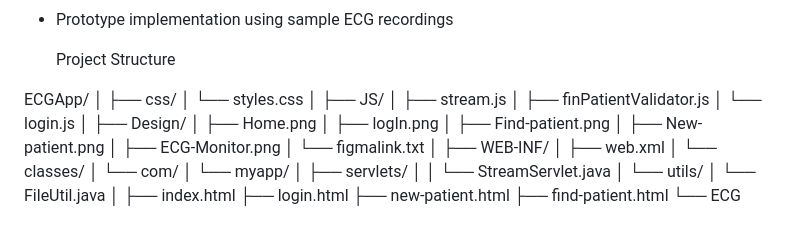
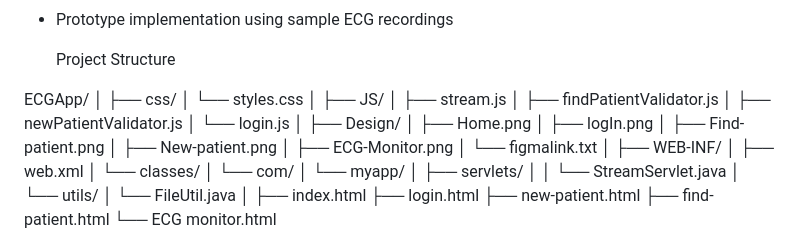
Before and after one commit to counsellorco-commits/Group4-CMS418, a Markdown page: README.md, the part around the change. Rendered like a GitHub page.

```diff
--- a/README.md
+++ b/README.md
@@ -87,7 +87,8 @@ ECGApp/
 │
 ├── JS/
 │   ├── stream.js
-│   ├── finPatientValidator.js
+│   ├── findPatientValidator.js
+│   ├── newPatientValidator.js
 │   └── login.js
 │
 ├── Design/
```
